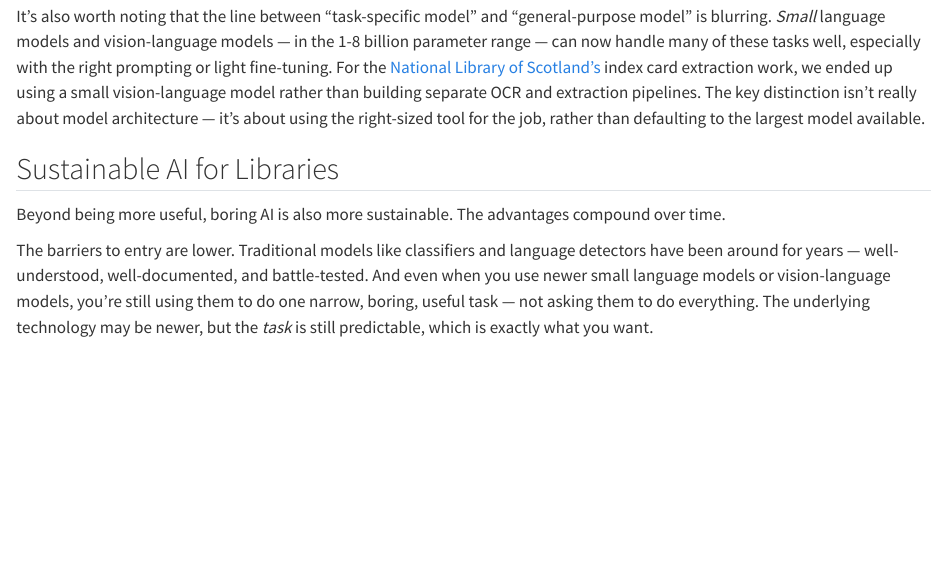
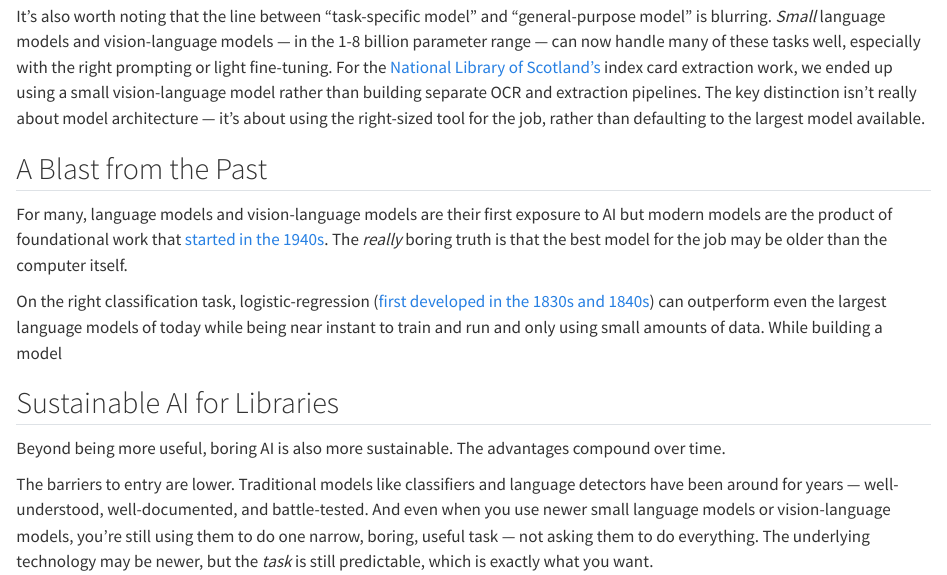
Before and after one commit to wrmthorne/ai-patterns-for-glam, a Quarto document (discovery/boring-ai.qmd): the page in a window 1100 px wide, from 3070 px down. Rendered offline with R 4.5, knitr and Pandoc in place of Quarto, with nearby package versions.

Commit message:
Started draft for boring-ai section

```diff
--- a/discovery/boring-ai.qmd
+++ b/discovery/boring-ai.qmd
@@ -59,6 +59,13 @@ What these models share is that they do one thing well, they do it cheaply, and
 
 It's also worth noting that the line between "task-specific model" and "general-purpose model" is blurring. *Small* language models and vision-language models — in the 1-8 billion parameter range — can now handle many of these tasks well, especially with the right prompting or light fine-tuning. For the [National Library of Scotland's](https://www.nls.uk/) index card extraction work, we ended up using a small vision-language model rather than building separate OCR and extraction pipelines. The key distinction isn't really about model architecture — it's about using the right-sized tool for the job, rather than defaulting to the largest model available.
 
+## A Blast from the Past
+
+For many, language models and vision-language models are their first exposure to AI but modern models are the product of foundational work that [started in the 1940s](https://www.ibm.com/think/topics/history-of-artificial-intelligence). The *really* boring truth is that the best model for the job may be older than the computer itself.
+
+On the right classification task, logistic-regression ([first developed in the 1830s and 1840s](https://en.wikipedia.org/wiki/Logistic_regression#History)) can outperform even the largest language models of today while being near instant to train and run and only using small amounts of data. While building a model
+
+
 ## Sustainable AI for Libraries
 
 Beyond being more useful, boring AI is also more sustainable. The advantages compound over time.
```
